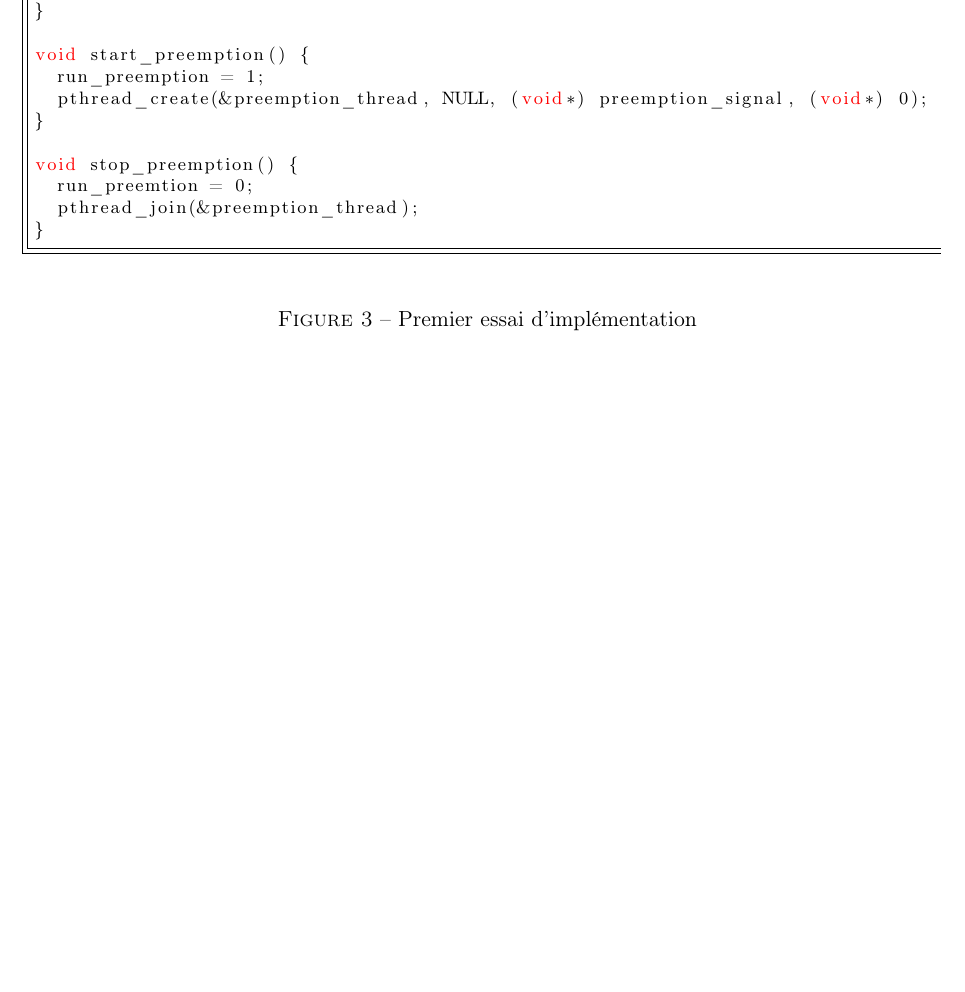
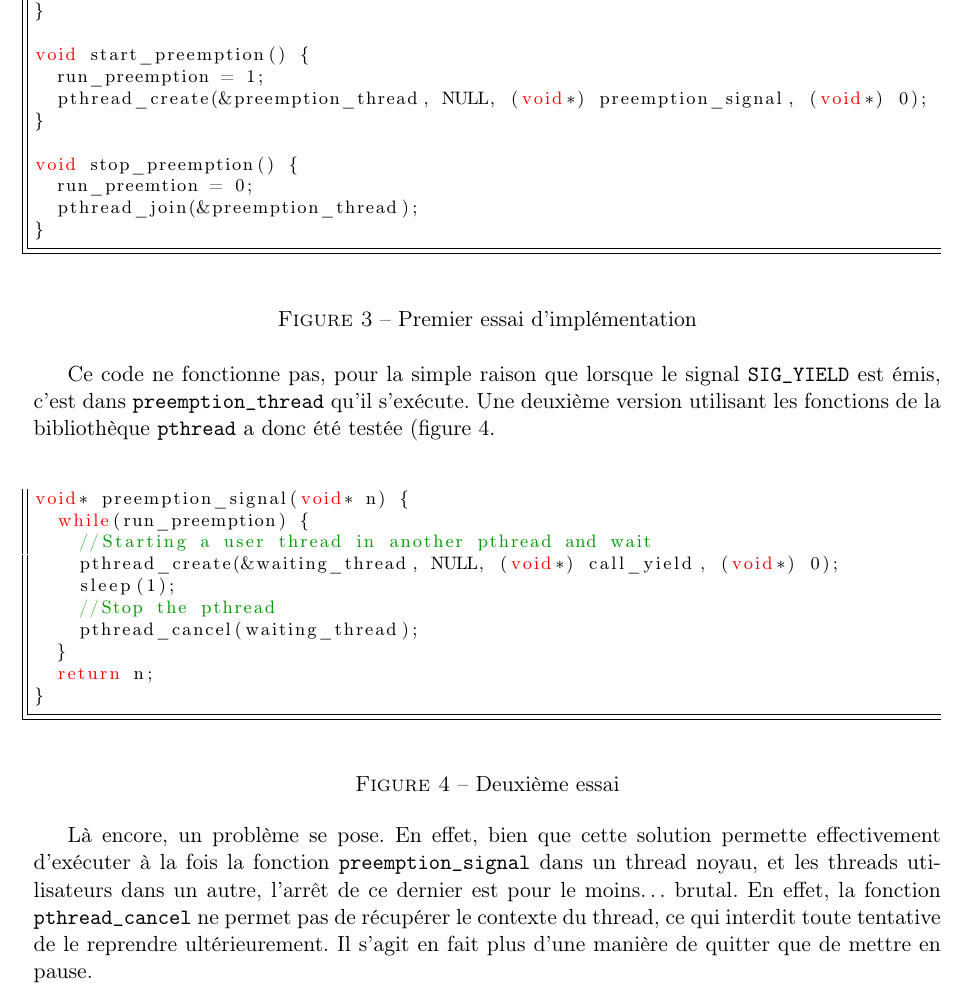
Before and after one commit to julienc91/it202-projet-systeme, a LaTeX document (rapport/rapport.tex): part of page 4 of 5, cut so that both start at the same text, the shorter picture padded with empty space. Compiled offline with pdfLaTeX.

Commit message:
Rapport: essais d'implémentation de la préemption

```diff
--- a/rapport/rapport.tex
+++ b/rapport/rapport.tex
@@ -184,6 +184,26 @@ void stop_preemption() {
 \label{codepreemption1}
 \end{figure}
 
+Ce code ne fonctionne pas, pour la simple raison que lorsque le signal \texttt{SIG\_YIELD} est émis, c'est dans \texttt{preemption\_thread} qu'il s'exécute. Une deuxième version utilisant les fonctions de la bibliothèque \texttt{pthread} a donc été testée (figure \ref{codepreemption2}.
+
+\begin{figure}[H]
+\begin{lstlisting}
+void* preemption_signal(void* n) {
+  while(run_preemption) {
+    //Starting a user thread in another pthread and wait
+    pthread_create(&waiting_thread, NULL, (void*) call_yield, (void*) 0);
+    sleep(1);
+    //Stop the pthread
+    pthread_cancel(waiting_thread);
+  }
+  return n;
+}
+\end{lstlisting}
+\caption{Deuxième essai}
+\label{codepreemption2}
+\end{figure}
+
+Là encore, un problème se pose. En effet, bien que cette solution permette effectivement d'exécuter à la fois la fonction \texttt{preemption\_signal} dans un thread noyau, et les threads utilisateurs dans un autre, l'arrêt de ce dernier est pour le moins\dots\ brutal. En effet, la fonction \texttt{pthread\_cancel} ne permet pas de récupérer le contexte du thread, ce qui interdit toute tentative de le reprendre ultérieurement. Il s'agit en fait plus d'une manière de quitter que de mettre en pause.
 
 \section{Multithread}
 
```
